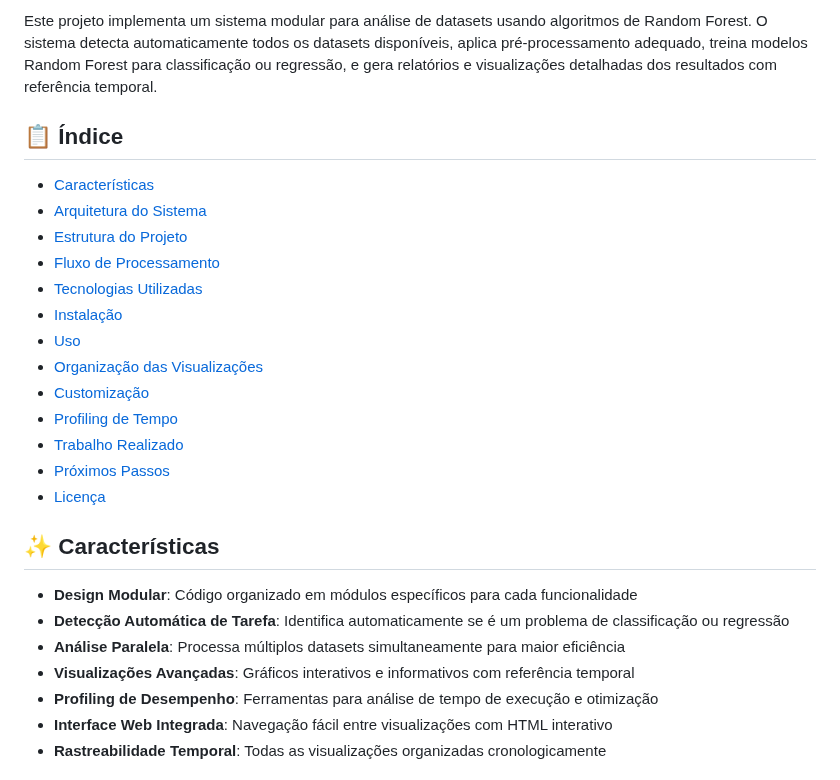
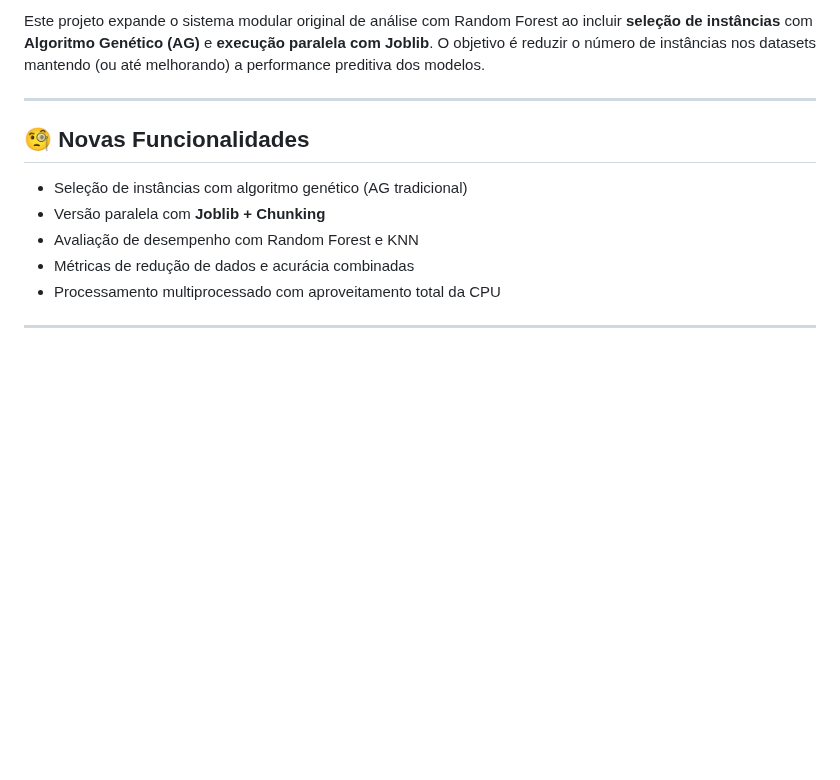
Before and after one commit to PedroMSaraiva/HPC-classes, a Markdown page: trabalho-final/README.md, the part around one of its changes. Drawn GitHub-style; blank space fills up the shorter version.

```diff
--- a/trabalho-final/README.md
+++ b/trabalho-final/README.md
@@ -8,32 +4,15 @@
 
-Este projeto implementa um sistema modular para análise de datasets usando algoritmos de Random Forest.
-O sistema detecta automaticamente todos os datasets disponíveis, aplica pré-processamento adequado,
-treina modelos Random Forest para classificação ou regressão, e gera relatórios e visualizações
-detalhadas dos resultados com referência temporal.
+Este projeto expande o sistema modular original de análise com Random Forest ao incluir **seleção de instâncias** com **Algoritmo Genético (AG)** e **execução paralela com Joblib**. O objetivo é reduzir o número de instâncias nos datasets mantendo (ou até melhorando) a performance preditiva dos modelos.
 
-## 📋 Índice
+---
 
-- [Características](#características)
-- [Arquitetura do Sistema](#arquitetura-do-sistema)
-- [Estrutura do Projeto](#estrutura-do-projeto)
-- [Fluxo de Processamento](#fluxo-de-processamento)
-- [Tecnologias Utilizadas](#tecnologias-utilizadas)
-- [Instalação](#instalação)
-- [Uso](#uso)
-- [Organização das Visualizações](#organização-das-visualizações)
-- [Customização](#customização)
-- [Profiling de Tempo](#profiling-de-tempo)
-- [Trabalho Realizado](#trabalho-realizado)
-- [Próximos Passos](#próximos-passos)
-- [Licença](#licença)
+## 🧐 Novas Funcionalidades
 
-## ✨ Características
+- Seleção de instâncias com algoritmo genético (AG tradicional)
+- Versão paralela com **Joblib + Chunking**
+- Avaliação de desempenho com Random Forest e KNN
+- Métricas de redução de dados e acurácia combinadas
+- Processamento multiprocessado com aproveitamento total da CPU
 
-- **Design Modular**: Código organizado em módulos específicos para cada funcionalidade
-- **Detecção Automática de Tarefa**: Identifica automaticamente se é um problema de classificação ou regressão
-- **Análise Paralela**: Processa múltiplos datasets simultaneamente para maior eficiência
-- **Visualizações Avançadas**: Gráficos interativos e informativos com referência temporal
-- **Profiling de Desempenho**: Ferramentas para análise de tempo de execução e otimização
-- **Interface Web Integrada**: Navegação fácil entre visualizações com HTML interativo
-- **Rastreabilidade Temporal**: Todas as visualizações organizadas cronologicamente
+---
 
```
Also changed, not shown: other parts of trabalho-final/README.md (+95 -189 lines).
